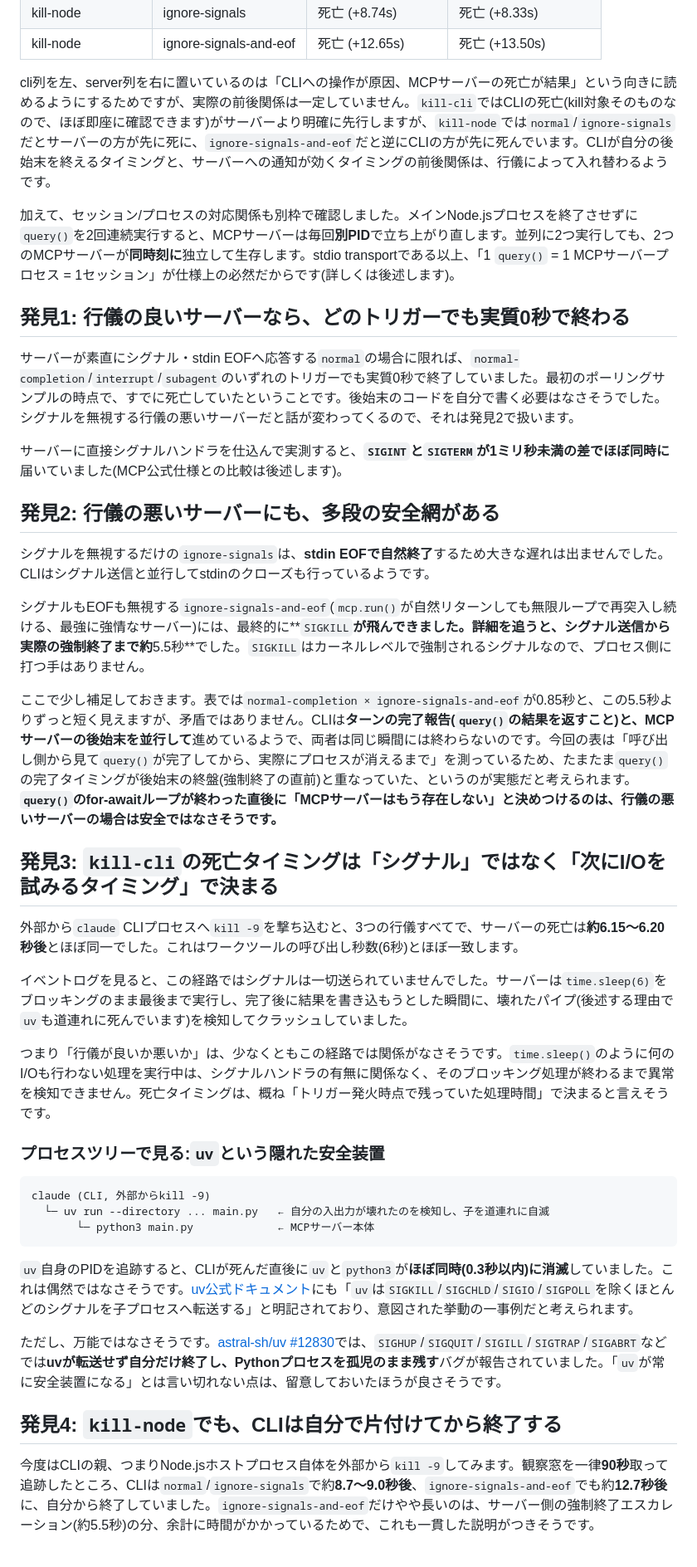
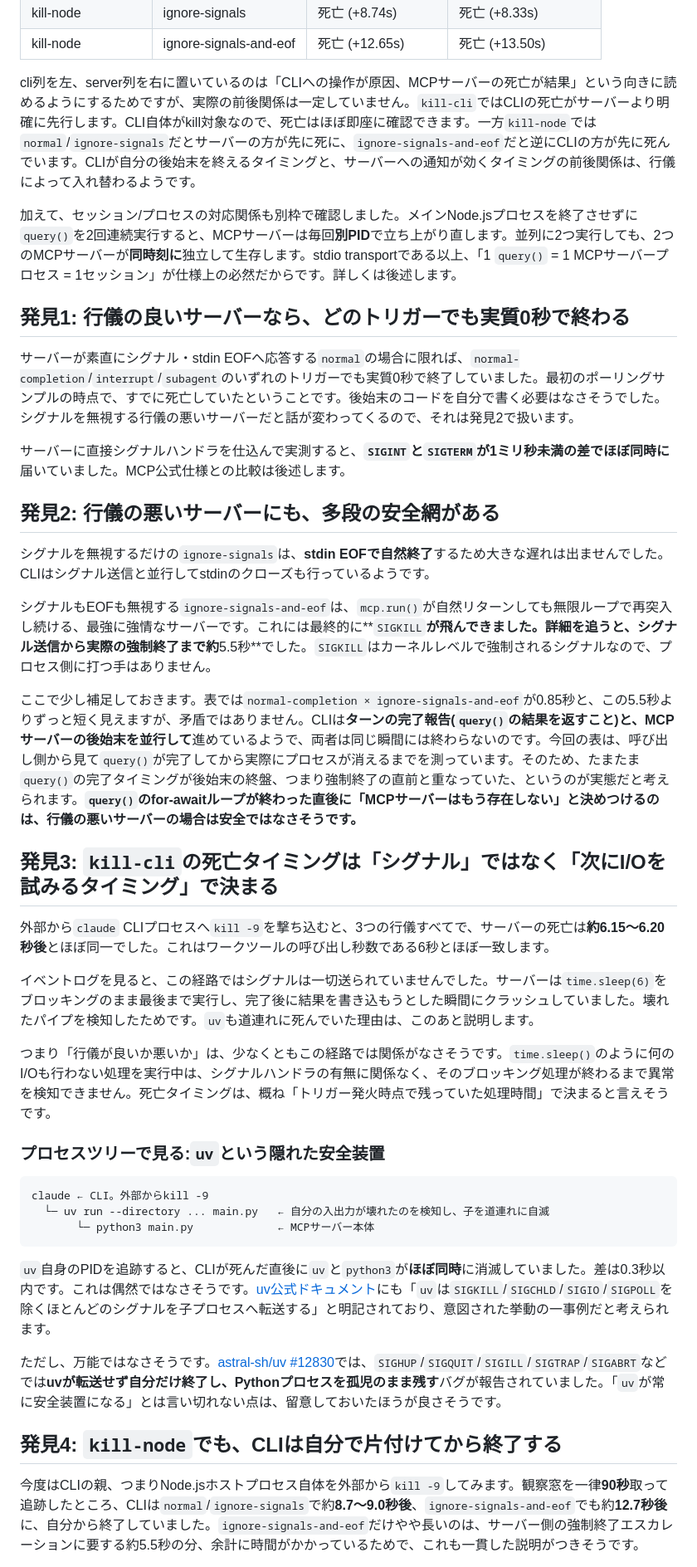
Before and after one commit to mahitotsu/gekko_06, a Markdown page: zenn-article.md, the part around one of its changes. Shown at 83% size. Drawn GitHub-style.

````diff
--- a/zenn-article.md
+++ b/zenn-article.md
@@ -76,45 +76,45 @@ API通信・ツールの実行判断・MCPサーバーとの接続管理をし
 | kill-node | ignore-signals | 死亡 (+8.74s) | 死亡 (+8.33s) |
 | kill-node | ignore-signals-and-eof | 死亡 (+12.65s) | 死亡 (+13.50s) |
 
-cli列を左、server列を右に置いているのは「CLIへの操作が原因、MCPサーバーの死亡が結果」という向きに読めるようにするためですが、実際の前後関係は一定していません。`kill-cli`ではCLIの死亡(kill対象そのものなので、ほぼ即座に確認できます)がサーバーより明確に先行しますが、`kill-node`では`normal`/`ignore-signals`だとサーバーの方が先に死に、`ignore-signals-and-eof`だと逆にCLIの方が先に死んでいます。CLIが自分の後始末を終えるタイミングと、サーバーへの通知が効くタイミングの前後関係は、行儀によって入れ替わるようです。
+cli列を左、server列を右に置いているのは「CLIへの操作が原因、MCPサーバーの死亡が結果」という向きに読めるようにするためですが、実際の前後関係は一定していません。`kill-cli`ではCLIの死亡がサーバーより明確に先行します。CLI自体がkill対象なので、死亡はほぼ即座に確認できます。一方`kill-node`では`normal`/`ignore-signals`だとサーバーの方が先に死に、`ignore-signals-and-eof`だと逆にCLIの方が先に死んでいます。CLIが自分の後始末を終えるタイミングと、サーバーへの通知が効くタイミングの前後関係は、行儀によって入れ替わるようです。
 
-加えて、セッション/プロセスの対応関係も別枠で確認しました。メインNode.jsプロセスを終了させずに`query()`を2回連続実行すると、MCPサーバーは毎回**別PID**で立ち上がり直します。並列に2つ実行しても、2つのMCPサーバーが**同時刻に**独立して生存します。stdio transportである以上、「1 `query()` = 1 MCPサーバープロセス = 1セッション」が仕様上の必然だからです(詳しくは後述します)。
+加えて、セッション/プロセスの対応関係も別枠で確認しました。メインNode.jsプロセスを終了させずに`query()`を2回連続実行すると、MCPサーバーは毎回**別PID**で立ち上がり直します。並列に2つ実行しても、2つのMCPサーバーが**同時刻に**独立して生存します。stdio transportである以上、「1 `query()` = 1 MCPサーバープロセス = 1セッション」が仕様上の必然だからです。詳しくは後述します。
 
 ## 発見1: 行儀の良いサーバーなら、どのトリガーでも実質0秒で終わる
 
 サーバーが素直にシグナル・stdin EOFへ応答する`normal`の場合に限れば、`normal-completion`/`interrupt`/`subagent`のいずれのトリガーでも実質0秒で終了していました。最初のポーリングサンプルの時点で、すでに死亡していたということです。後始末のコードを自分で書く必要はなさそうでした。シグナルを無視する行儀の悪いサーバーだと話が変わってくるので、それは発見2で扱います。
 
-サーバーに直接シグナルハンドラを仕込んで実測すると、**`SIGINT`と`SIGTERM`が1ミリ秒未満の差でほぼ同時に**届いていました(MCP公式仕様との比較は後述します)。
+サーバーに直接シグナルハンドラを仕込んで実測すると、**`SIGINT`と`SIGTERM`が1ミリ秒未満の差でほぼ同時に**届いていました。MCP公式仕様との比較は後述します。
 
 ## 発見2: 行儀の悪いサーバーにも、多段の安全網がある
 
 シグナルを無視するだけの`ignore-signals`は、**stdin EOFで自然終了**するため大きな遅れは出ませんでした。CLIはシグナル送信と並行してstdinのクローズも行っているようです。
 
-シグナルもEOFも無視する`ignore-signals-and-eof`(`mcp.run()`が自然リターンしても無限ループで再突入し続ける、最強に強情なサーバー)には、最終的に**`SIGKILL`**が飛んできました。詳細を追うと、シグナル送信から実際の強制終了まで約**5.5秒**でした。`SIGKILL`はカーネルレベルで強制されるシグナルなので、プロセス側に打つ手はありません。
+シグナルもEOFも無視する`ignore-signals-and-eof`は、`mcp.run()`が自然リターンしても無限ループで再突入し続ける、最強に強情なサーバーです。これには最終的に**`SIGKILL`**が飛んできました。詳細を追うと、シグナル送信から実際の強制終了まで約**5.5秒**でした。`SIGKILL`はカーネルレベルで強制されるシグナルなので、プロセス側に打つ手はありません。
 
-ここで少し補足しておきます。表では`normal-completion × ignore-signals-and-eof`が0.85秒と、この5.5秒よりずっと短く見えますが、矛盾ではありません。CLIは**ターンの完了報告(`query()`の結果を返すこと)と、MCPサーバーの後始末を並行して**進めているようで、両者は同じ瞬間には終わらないのです。今回の表は「呼び出し側から見て`query()`が完了してから、実際にプロセスが消えるまで」を測っているため、たまたま`query()`の完了タイミングが後始末の終盤(強制終了の直前)と重なっていた、というのが実態だと考えられます。**`query()`のfor-awaitループが終わった直後に「MCPサーバーはもう存在しない」と決めつけるのは、行儀の悪いサーバーの場合は安全ではなさそうです。**
+ここで少し補足しておきます。表では`normal-completion × ignore-signals-and-eof`が0.85秒と、この5.5秒よりずっと短く見えますが、矛盾ではありません。CLIは**ターンの完了報告(`query()`の結果を返すこと)と、MCPサーバーの後始末を並行して**進めているようで、両者は同じ瞬間には終わらないのです。今回の表は、呼び出し側から見て`query()`が完了してから実際にプロセスが消えるまでを測っています。そのため、たまたま`query()`の完了タイミングが後始末の終盤、つまり強制終了の直前と重なっていた、というのが実態だと考えられます。**`query()`のfor-awaitループが終わった直後に「MCPサーバーはもう存在しない」と決めつけるのは、行儀の悪いサーバーの場合は安全ではなさそうです。**
 
 ## 発見3: `kill-cli`の死亡タイミングは「シグナル」ではなく「次にI/Oを試みるタイミング」で決まる
 
-外部から`claude` CLIプロセスへ`kill -9`を撃ち込むと、3つの行儀すべてで、サーバーの死亡は**約6.15〜6.20秒後**とほぼ同一でした。これはワークツールの呼び出し秒数(6秒)とほぼ一致します。
+外部から`claude` CLIプロセスへ`kill -9`を撃ち込むと、3つの行儀すべてで、サーバーの死亡は**約6.15〜6.20秒後**とほぼ同一でした。これはワークツールの呼び出し秒数である6秒とほぼ一致します。
 
-イベントログを見ると、この経路ではシグナルは一切送られていませんでした。サーバーは`time.sleep(6)`をブロッキングのまま最後まで実行し、完了後に結果を書き込もうとした瞬間に、壊れたパイプ(後述する理由で`uv`も道連れに死んでいます)を検知してクラッシュしていました。
+イベントログを見ると、この経路ではシグナルは一切送られていませんでした。サーバーは`time.sleep(6)`をブロッキングのまま最後まで実行し、完了後に結果を書き込もうとした瞬間にクラッシュしていました。壊れたパイプを検知したためです。`uv`も道連れに死んでいた理由は、このあと説明します。
 
 つまり「行儀が良いか悪いか」は、少なくともこの経路では関係がなさそうです。`time.sleep()`のように何のI/Oも行わない処理を実行中は、シグナルハンドラの有無に関係なく、そのブロッキング処理が終わるまで異常を検知できません。死亡タイミングは、概ね「トリガー発火時点で残っていた処理時間」で決まると言えそうです。
 
 ### プロセスツリーで見る:`uv`という隠れた安全装置
 
 ```
-claude (CLI, 外部からkill -9)
+claude ← CLI。外部からkill -9
   └─ uv run --directory ... main.py   ← 自分の入出力が壊れたのを検知し、子を道連れに自滅
        └─ python3 main.py             ← MCPサーバー本体
 ```
 
-`uv`自身のPIDを追跡すると、CLIが死んだ直後に`uv`と`python3`が**ほぼ同時(0.3秒以内)に消滅**していました。これは偶然ではなさそうです。[uv公式ドキュメント](https://docs.astral.sh/uv/concepts/projects/run/)にも「`uv`は`SIGKILL`/`SIGCHLD`/`SIGIO`/`SIGPOLL`を除くほとんどのシグナルを子プロセスへ転送する」と明記されており、意図された挙動の一事例だと考えられます。
+`uv`自身のPIDを追跡すると、CLIが死んだ直後に`uv`と`python3`が**ほぼ同時**に消滅していました。差は0.3秒以内です。これは偶然ではなさそうです。[uv公式ドキュメント](https://docs.astral.sh/uv/concepts/projects/run/)にも「`uv`は`SIGKILL`/`SIGCHLD`/`SIGIO`/`SIGPOLL`を除くほとんどのシグナルを子プロセスへ転送する」と明記されており、意図された挙動の一事例だと考えられます。
 
 ただし、万能ではなさそうです。[astral-sh/uv #12830](https://github.com/astral-sh/uv/issues/12830)では、`SIGHUP`/`SIGQUIT`/`SIGILL`/`SIGTRAP`/`SIGABRT`などでは**uvが転送せず自分だけ終了し、Pythonプロセスを孤児のまま残す**バグが報告されていました。「`uv`が常に安全装置になる」とは言い切れない点は、留意しておいたほうが良さそうです。
 
 ## 発見4: `kill-node`でも、CLIは自分で片付けてから終了する
 
-今度はCLIの親、つまりNode.jsホストプロセス自体を外部から`kill -9`してみます。観察窓を一律**90秒**取って追跡したところ、CLIは`normal`/`ignore-signals`で約**8.7〜9.0秒後**、`ignore-signals-and-eof`でも約**12.7秒後**に、自分から終了していました。`ignore-signals-and-eof`だけやや長いのは、サーバー側の強制終了エスカレーション(約5.5秒)の分、余計に時間がかかっているためで、これも一貫した説明がつきそうです。
+今度はCLIの親、つまりNode.jsホストプロセス自体を外部から`kill -9`してみます。観察窓を一律**90秒**取って追跡したところ、CLIは`normal`/`ignore-signals`で約**8.7〜9.0秒後**、`ignore-signals-and-eof`でも約**12.7秒後**に、自分から終了していました。`ignore-signals-and-eof`だけやや長いのは、サーバー側の強制終了エスカレーションに要する約5.5秒の分、余計に時間がかかっているためで、これも一貫した説明がつきそうです。
 
````
Also changed, not shown: other parts of zenn-article.md (+17 -17 lines).
